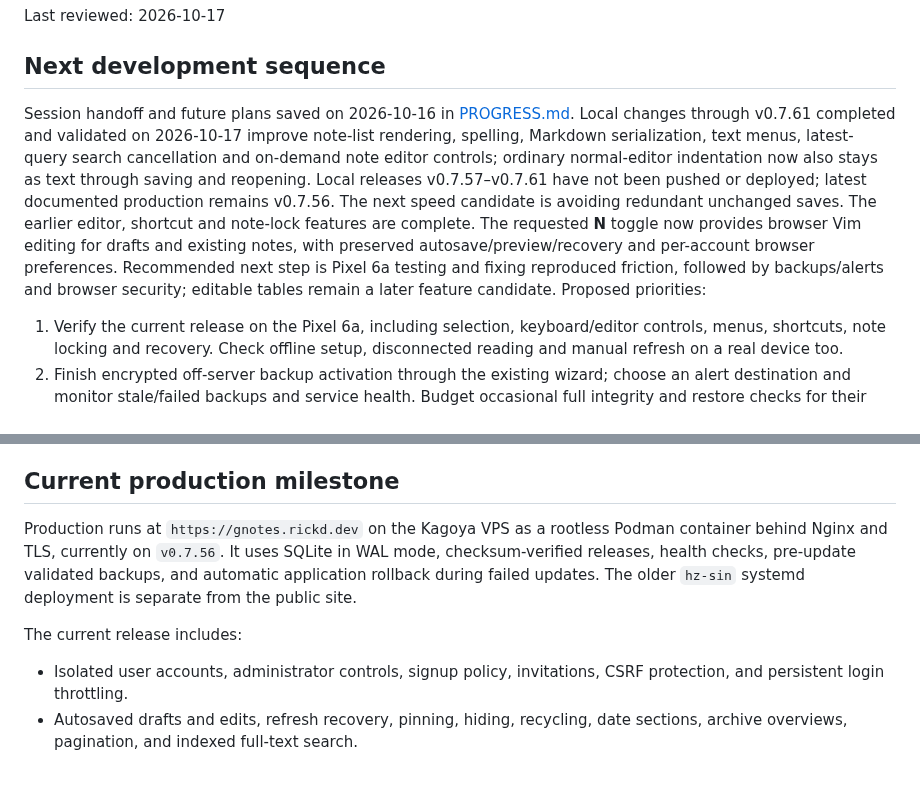
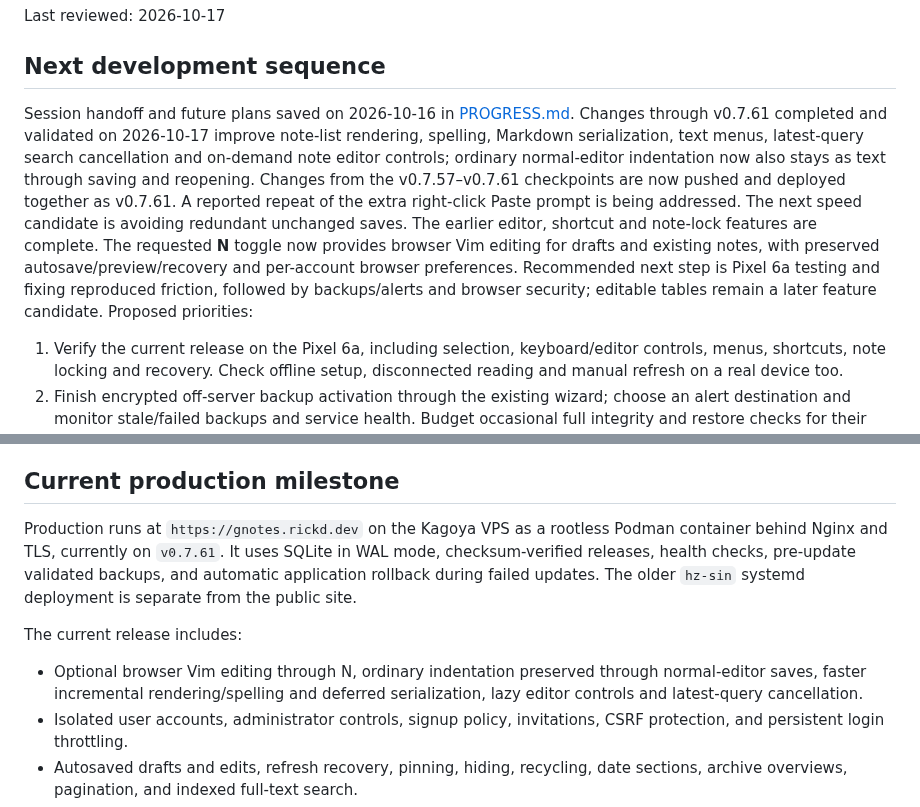
Before and after one commit to rickd-uk/gnotes, a Markdown page: ROADMAP.md, 2 parts joined by grey strips. Drawn GitHub-style; blank space fills up the shorter version.

```diff
--- a/ROADMAP.md
+++ b/ROADMAP.md
@@ -4,7 +4,7 @@ Last reviewed: 2026-10-17
 
 ## Next development sequence
 
-Session handoff and future plans saved on 2026-10-16 in [PROGRESS.md](PROGRESS.md). Local changes through v0.7.61 completed and validated on 2026-10-17 improve note-list rendering, spelling, Markdown serialization, text menus, latest-query search cancellation and on-demand note editor controls; ordinary normal-editor indentation now also stays as text through saving and reopening. Local releases v0.7.57–v0.7.61 have not been pushed or deployed; latest documented production remains v0.7.56. The next speed candidate is avoiding redundant unchanged saves. The earlier editor, shortcut and note-lock features are complete. The requested **N** toggle now provides browser Vim editing for drafts and existing notes, with preserved autosave/preview/recovery and per-account browser preferences. Recommended next step is Pixel 6a testing and fixing reproduced friction, followed by backups/alerts and browser security; editable tables remain a later feature candidate. Proposed priorities:
+Session handoff and future plans saved on 2026-10-16 in [PROGRESS.md](PROGRESS.md). Changes through v0.7.61 completed and validated on 2026-10-17 improve note-list rendering, spelling, Markdown serialization, text menus, latest-query search cancellation and on-demand note editor controls; ordinary normal-editor indentation now also stays as text through saving and reopening. Changes from the v0.7.57–v0.7.61 checkpoints are now pushed and deployed together as v0.7.61. A reported repeat of the extra right-click Paste prompt is being addressed. The next speed candidate is avoiding redundant unchanged saves. The earlier editor, shortcut and note-lock features are complete. The requested **N** toggle now provides browser Vim editing for drafts and existing notes, with preserved autosave/preview/recovery and per-account browser preferences. Recommended next step is Pixel 6a testing and fixing reproduced friction, followed by backups/alerts and browser security; editable tables remain a later feature candidate. Proposed priorities:
 
 1. Verify the current release on the Pixel 6a, including selection, keyboard/editor controls, menus, shortcuts, note locking and recovery. Check offline setup, disconnected reading and manual refresh on a real device too.
 2. Finish encrypted off-server backup activation through the existing wizard; choose an alert destination and monitor stale/failed backups and service health. Budget occasional full integrity and restore checks for their storage egress.
@@ -19,10 +19,11 @@ The operational Wasabi egress fix is installed on Kagoya and included in v0.7.55
 
 ## Current production milestone
 
-Production runs at `https://gnotes.rickd.dev` on the Kagoya VPS as a rootless Podman container behind Nginx and TLS, currently on `v0.7.56`. It uses SQLite in WAL mode, checksum-verified releases, health checks, pre-update validated backups, and automatic application rollback during failed updates. The older `hz-sin` systemd deployment is separate from the public site.
+Production runs at `https://gnotes.rickd.dev` on the Kagoya VPS as a rootless Podman container behind Nginx and TLS, currently on `v0.7.61`. It uses SQLite in WAL mode, checksum-verified releases, health checks, pre-update validated backups, and automatic application rollback during failed updates. The older `hz-sin` systemd deployment is separate from the public site.
 
 The current release includes:
 
+- Optional browser Vim editing through N, ordinary indentation preserved through normal-editor saves, faster incremental rendering/spelling and deferred serialization, lazy editor controls and latest-query cancellation.
 - Isolated user accounts, administrator controls, signup policy, invitations, CSRF protection, and persistent login throttling.
 - Autosaved drafts and edits, refresh recovery, pinning, hiding, recycling, date sections, archive overviews, pagination, and indexed full-text search.
 - Recoverable note archiving, persistent note background colors, expanded appearance controls, selectable writing styles, and link underline preferences.
```
Also changed, not shown: PROGRESS.md (+4 -0 lines).
